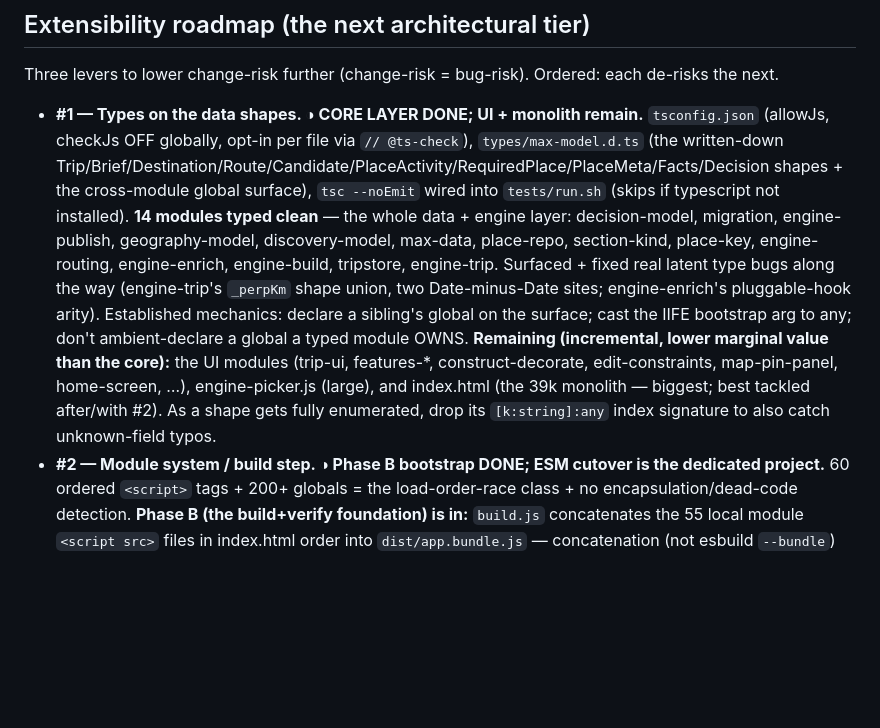
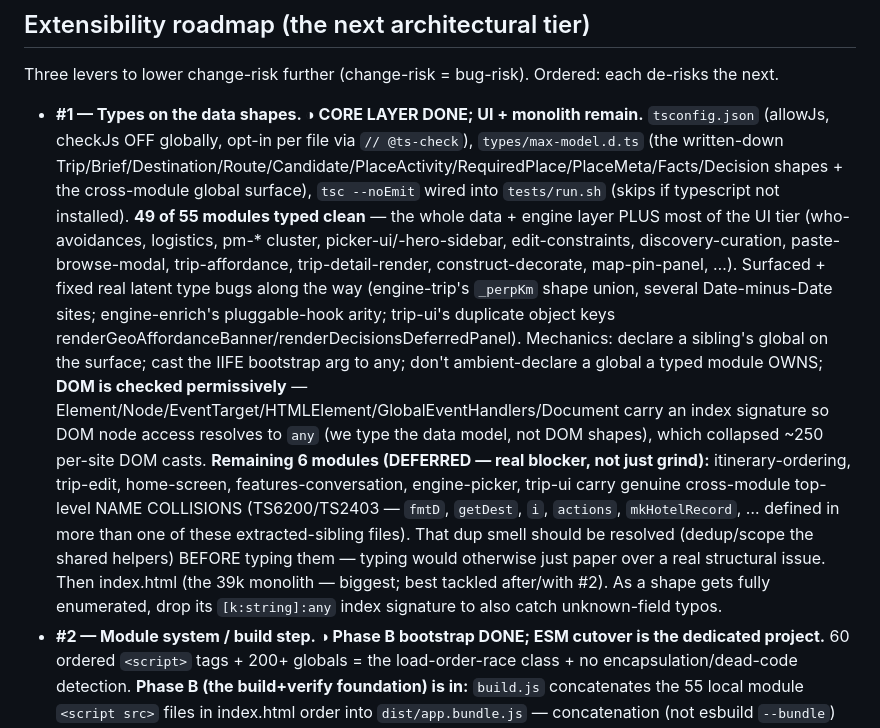
Before and after one commit to nealgoldstein/max, a Markdown page: BACKLOG.md, the part around the change. GitHub-like rendering; blank space fills up the shorter version.

Commit message:
docs(backlog): #1 type-net at 49/55 modules; note the 6-module name-collision blocker

```diff
--- a/BACKLOG.md
+++ b/BACKLOG.md
@@ -14,16 +14,22 @@ Three levers to lower change-risk further (change-risk = bug-risk). Ordered: eac
   checkJs OFF globally, opt-in per file via `// @ts-check`), `types/max-model.d.ts` (the written-down
   Trip/Brief/Destination/Route/Candidate/PlaceActivity/RequiredPlace/PlaceMeta/Facts/Decision shapes +
   the cross-module global surface), `tsc --noEmit` wired into `tests/run.sh` (skips if typescript not
-  installed). **14 modules typed clean** — the whole data + engine layer: decision-model, migration,
-  engine-publish, geography-model, discovery-model, max-data, place-repo, section-kind, place-key,
-  engine-routing, engine-enrich, engine-build, tripstore, engine-trip. Surfaced + fixed real latent
-  type bugs along the way (engine-trip's `_perpKm` shape union, two Date-minus-Date sites; engine-enrich's
-  pluggable-hook arity). Established mechanics: declare a sibling's global on the surface; cast the IIFE
-  bootstrap arg to any; don't ambient-declare a global a typed module OWNS. **Remaining (incremental,
-  lower marginal value than the core):** the UI modules (trip-ui, features-*, construct-decorate,
-  edit-constraints, map-pin-panel, home-screen, …), engine-picker.js (large), and index.html (the 39k
-  monolith — biggest; best tackled after/with #2). As a shape gets fully enumerated, drop its
-  `[k:string]:any` index signature to also catch unknown-field typos.
+  installed). **49 of 55 modules typed clean** — the whole data + engine layer PLUS most of the UI tier
+  (who-avoidances, logistics, pm-* cluster, picker-ui/-hero-sidebar, edit-constraints, discovery-curation,
+  paste-browse-modal, trip-affordance, trip-detail-render, construct-decorate, map-pin-panel, …).
+  Surfaced + fixed real latent type bugs along the way (engine-trip's `_perpKm` shape union, several
+  Date-minus-Date sites; engine-enrich's pluggable-hook arity; trip-ui's duplicate object keys
+  renderGeoAffordanceBanner/renderDecisionsDeferredPanel). Mechanics: declare a sibling's global on the
+  surface; cast the IIFE bootstrap arg to any; don't ambient-declare a global a typed module OWNS; **DOM
+  is checked permissively** — Element/Node/EventTarget/HTMLElement/GlobalEventHandlers/Document carry an
+  index signature so DOM node access resolves to `any` (we type the data model, not DOM shapes), which
+  collapsed ~250 per-site DOM casts. **Remaining 6 modules (DEFERRED — real blocker, not just grind):**
+  itinerary-ordering, trip-edit, home-screen, features-conversation, engine-picker, trip-ui carry genuine
+  cross-module top-level NAME COLLISIONS (TS6200/TS2403 — `fmtD`, `getDest`, `i`, `actions`,
+  `mkHotelRecord`, … defined in more than one of these extracted-sibling files). That dup smell should be
+  resolved (dedup/scope the shared helpers) BEFORE typing them — typing would otherwise just paper over a
+  real structural issue. Then index.html (the 39k monolith — biggest; best tackled after/with #2). As a
+  shape gets fully enumerated, drop its `[k:string]:any` index signature to also catch unknown-field typos.
 - **#2 — Module system / build step. ◑ Phase B bootstrap DONE; ESM cutover is the dedicated project.**
   60 ordered `<script>` tags + 200+ globals = the load-order-race class + no encapsulation/dead-code
   detection. **Phase B (the build+verify foundation) is in:** `build.js` concatenates the 55 local
```
